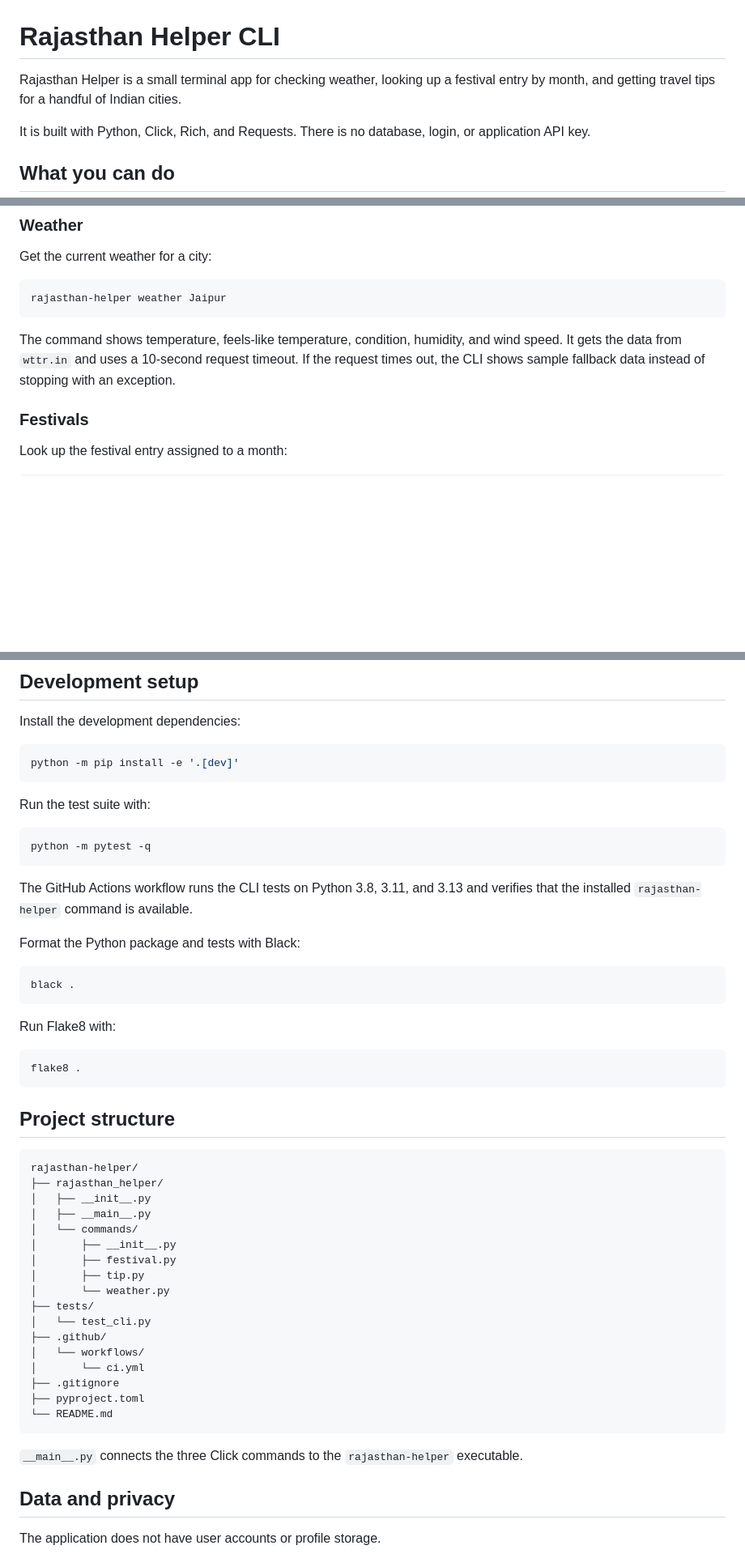
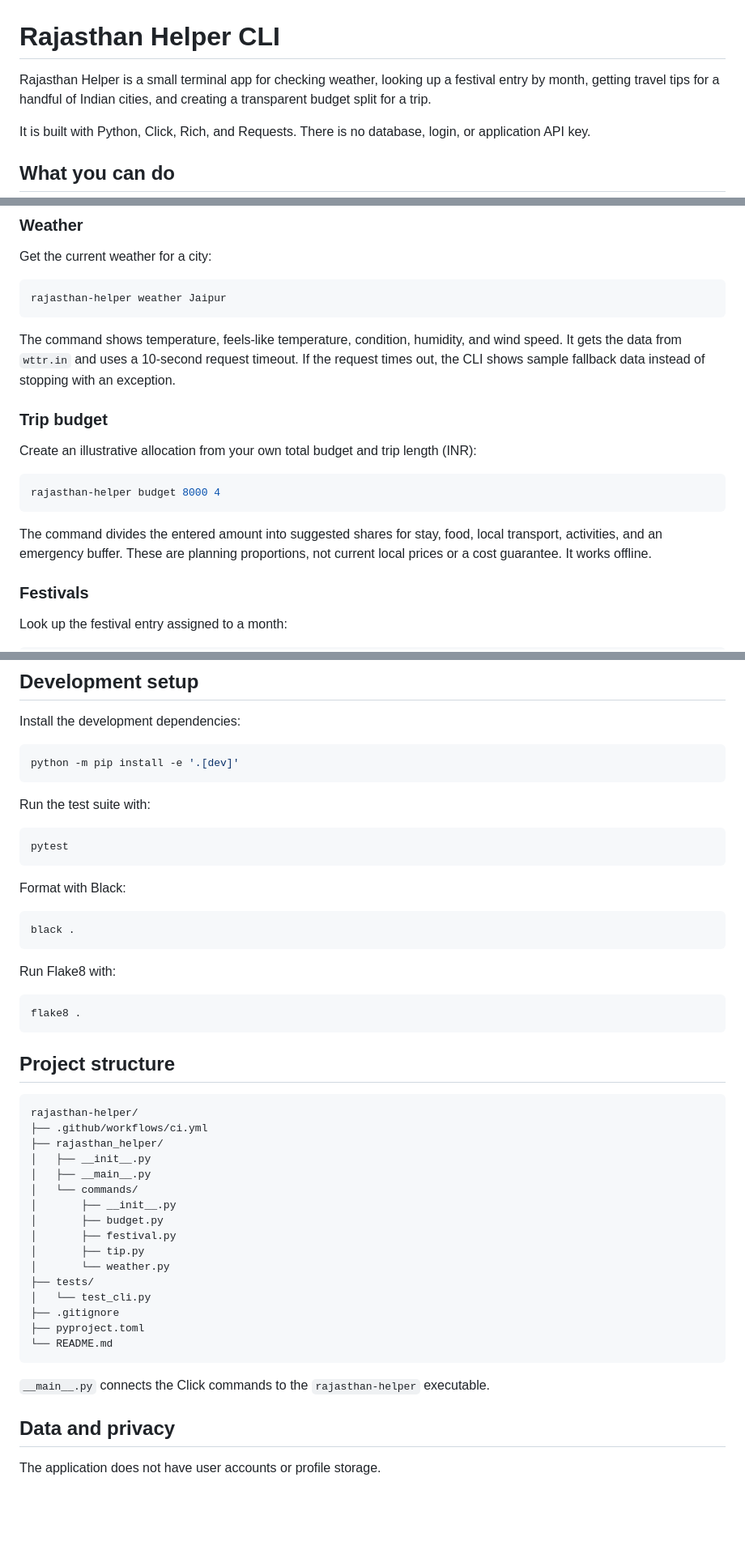
Before and after one commit to Chetan-code-lrca/rajasthan-helper, a Markdown page: README.md, 3 parts joined by grey strips. Shown at 81% size. Drawn GitHub-style; blank space fills up the shorter version.

Commit message:
docs: document budget command and CLI limitations

````diff
--- a/README.md
+++ b/README.md
@@ -1,6 +1,6 @@
 # Rajasthan Helper CLI
 
-Rajasthan Helper is a small terminal app for checking weather, looking up a festival entry by month, and getting travel tips for a handful of Indian cities.
+Rajasthan Helper is a small terminal app for checking weather, looking up a festival entry by month, getting travel tips for a handful of Indian cities, and creating a transparent budget split for a trip.
 
 It is built with Python, Click, Rich, and Requests. There is no database, login, or application API key.
 
@@ -15,6 +15,16 @@ rajasthan-helper weather Jaipur
 ```
 
 The command shows temperature, feels-like temperature, condition, humidity, and wind speed. It gets the data from `wttr.in` and uses a 10-second request timeout. If the request times out, the CLI shows sample fallback data instead of stopping with an exception.
+
+### Trip budget
+
+Create an illustrative allocation from your own total budget and trip length (INR):
+
+```bash
+rajasthan-helper budget 8000 4
+```
+
+The command divides the entered amount into suggested shares for stay, food, local transport, activities, and an emergency buffer. These are planning proportions, not current local prices or a cost guarantee. It works offline.
 
 ### Festivals
 
@@ -101,12 +111,10 @@ python -m pip install -e '.[dev]'
 Run the test suite with:
 
 ```bash
-python -m pytest -q
+pytest
 ```
 
-The GitHub Actions workflow runs the CLI tests on Python 3.8, 3.11, and 3.13 and verifies that the installed `rajasthan-helper` command is available.
-
-Format the Python package and tests with Black:
+Format with Black:
 
 ```bash
 black .
@@ -122,25 +130,24 @@ flake8 .
 
 ```text
 rajasthan-helper/
+├── .github/workflows/ci.yml
 ├── rajasthan_helper/
 │   ├── __init__.py
 │   ├── __main__.py
 │   └── commands/
 │       ├── __init__.py
+│       ├── budget.py
 │       ├── festival.py
 │       ├── tip.py
 │       └── weather.py
 ├── tests/
 │   └── test_cli.py
-├── .github/
-│   └── workflows/
-│       └── ci.yml
 ├── .gitignore
 ├── pyproject.toml
 └── README.md
 ```
 
-`__main__.py` connects the three Click commands to the `rajasthan-helper` executable.
+`__main__.py` connects the Click commands to the `rajasthan-helper` executable.
 
 ## Data and privacy
 
````
